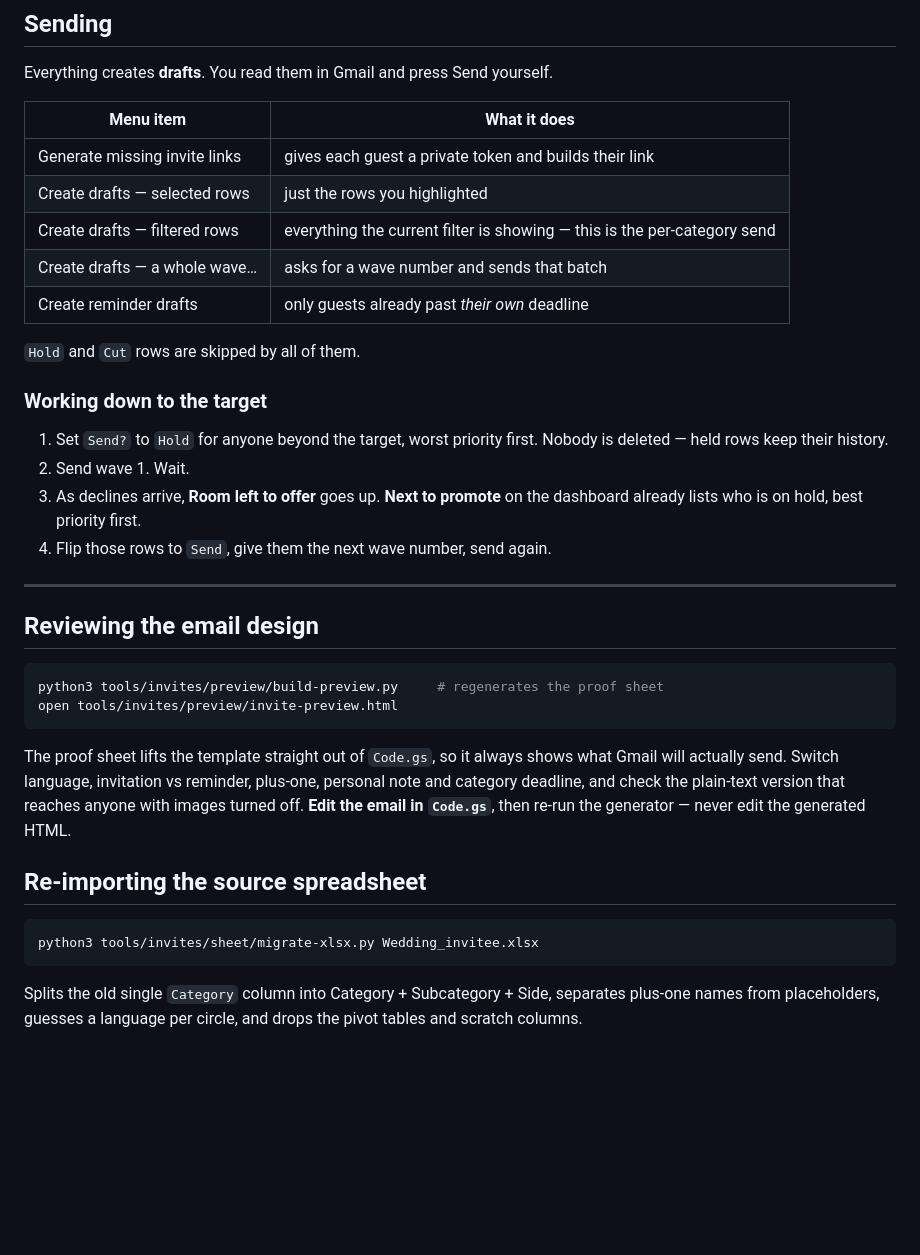
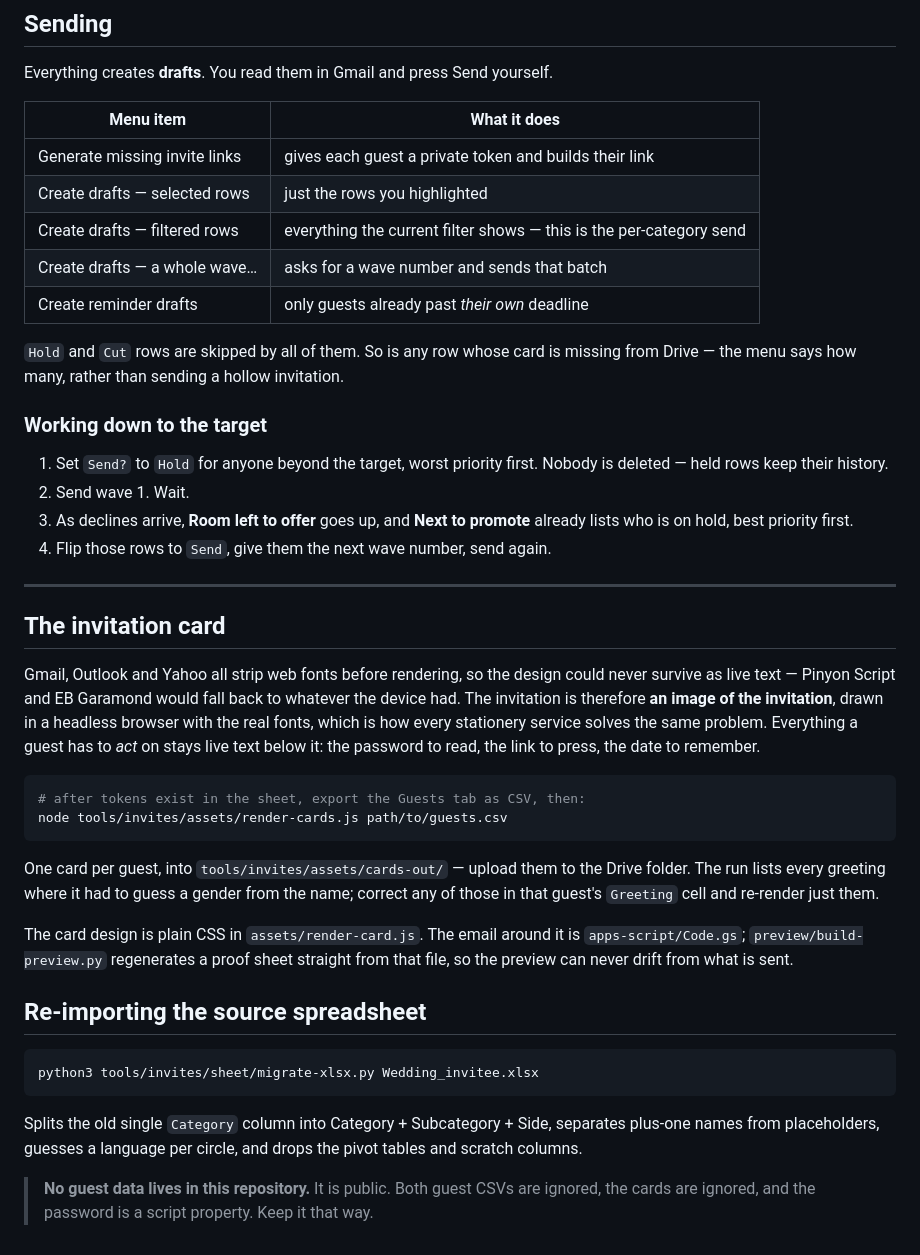
Before and after one commit to matoui01/Wedding, a Markdown page: tools/invites/README.md, the part around one of its changes. Rendered like a GitHub page; blank space fills up the shorter version.

````diff
--- a/tools/invites/README.md
+++ b/tools/invites/README.md
@@ -96,35 +81,48 @@ Everything creates **drafts**. You read them in Gmail and press Send yourself.
 |---|---|
 | Generate missing invite links | gives each guest a private token and builds their link |
 | Create drafts — selected rows | just the rows you highlighted |
-| Create drafts — filtered rows | everything the current filter is showing — this is the per-category send |
+| Create drafts — filtered rows | everything the current filter shows — this is the per-category send |
 | Create drafts — a whole wave… | asks for a wave number and sends that batch |
 | Create reminder drafts | only guests already past *their own* deadline |
 
-`Hold` and `Cut` rows are skipped by all of them.
+`Hold` and `Cut` rows are skipped by all of them. So is any row whose card is
+missing from Drive — the menu says how many, rather than sending a hollow
+invitation.
 
 ### Working down to the target
 
 1. Set `Send?` to `Hold` for anyone beyond the target, worst priority first.
    Nobody is deleted — held rows keep their history.
 2. Send wave 1. Wait.
-3. As declines arrive, **Room left to offer** goes up. **Next to promote** on
-   the dashboard already lists who is on hold, best priority first.
+3. As declines arrive, **Room left to offer** goes up, and **Next to promote**
+   already lists who is on hold, best priority first.
 4. Flip those rows to `Send`, give them the next wave number, send again.
 
 ---
 
-## Reviewing the email design
+## The invitation card
+
+Gmail, Outlook and Yahoo all strip web fonts before rendering, so the design
+could never survive as live text — Pinyon Script and EB Garamond would fall
+back to whatever the device had. The invitation is therefore **an image of the
+invitation**, drawn in a headless browser with the real fonts, which is how
+every stationery service solves the same problem. Everything a guest has to
+*act* on stays live text below it: the password to read, the link to press,
+the date to remember.
 
 ```bash
-python3 tools/invites/preview/build-preview.py     # regenerates the proof sheet
-open tools/invites/preview/invite-preview.html
+# after tokens exist in the sheet, export the Guests tab as CSV, then:
+node tools/invites/assets/render-cards.js path/to/guests.csv
 ```
 
-The proof sheet lifts the template straight out of `Code.gs`, so it always
-shows what Gmail will actually send. Switch language, invitation vs reminder,
-plus-one, personal note and category deadline, and check the plain-text version
-that reaches anyone with images turned off. **Edit the email in `Code.gs`**,
-then re-run the generator — never edit the generated HTML.
+One card per guest, into `tools/invites/assets/cards-out/` — upload them to
+the Drive folder. The run lists every greeting where it had to guess a gender
+from the name; correct any of those in that guest's `Greeting` cell and
+re-render just them.
+
+The card design is plain CSS in `assets/render-card.js`. The email around it
+is `apps-script/Code.gs`; `preview/build-preview.py` regenerates a proof sheet
+straight from that file, so the preview can never drift from what is sent.
 
 ## Re-importing the source spreadsheet
 
@@ -135,3 +133,7 @@ python3 tools/invites/sheet/migrate-xlsx.py Wedding_invitee.xlsx
 Splits the old single `Category` column into Category + Subcategory + Side,
 separates plus-one names from placeholders, guesses a language per circle, and
 drops the pivot tables and scratch columns.
+
+> **No guest data lives in this repository.** It is public. Both guest CSVs are
+> ignored, the cards are ignored, and the password is a script property. Keep
+> it that way.
````
Also changed, not shown: other parts of tools/invites/README.md (+33 -48 lines).
